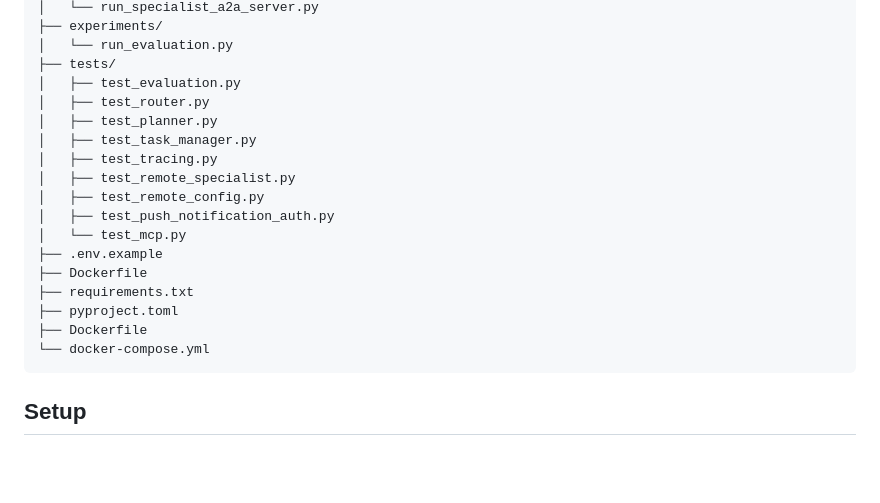
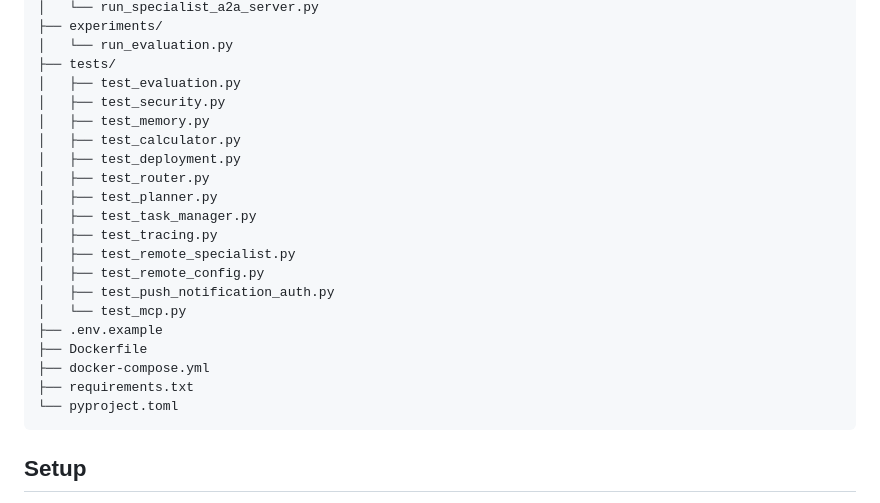
Before and after one commit to ADARSH010203/MCP_WITH_A2A, a Markdown page: README.md, the part around the change. Rendered like a GitHub page; blank space fills up the shorter version.

Commit message:
docs: correct final project structure

````diff
--- a/README.md
+++ b/README.md
@@ -129,6 +129,10 @@ MCP_WITH_A2A/
 │   └── run_evaluation.py
 ├── tests/
 │   ├── test_evaluation.py
+│   ├── test_security.py
+│   ├── test_memory.py
+│   ├── test_calculator.py
+│   ├── test_deployment.py
 │   ├── test_router.py
 │   ├── test_planner.py
 │   ├── test_task_manager.py
@@ -139,10 +143,9 @@ MCP_WITH_A2A/
 │   └── test_mcp.py
 ├── .env.example
 ├── Dockerfile
+├── docker-compose.yml
 ├── requirements.txt
-├── pyproject.toml
-├── Dockerfile
-└── docker-compose.yml
+└── pyproject.toml
 ```
 
 ## Setup
````
